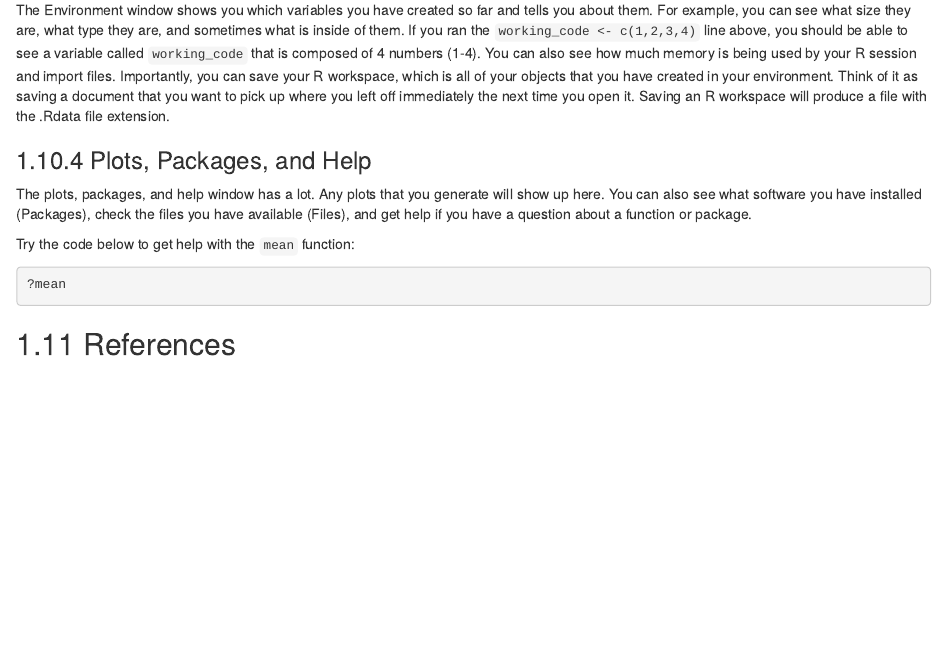
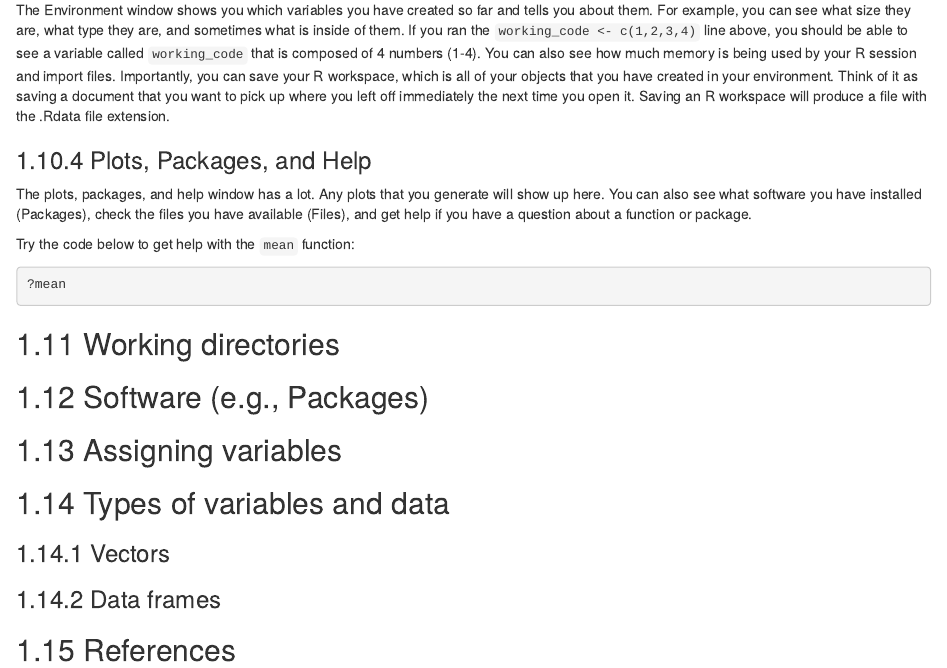
Before and after one commit to kfarleigh/ResearchersGuideToPopulationGenomics, an R Markdown document (Introduction_to_R.Rmd): the page in a window 1100 px wide, from 2860 px down. Rendered offline with R 4.5, knitr and Pandoc, with nearby package versions; drawn as R Markdown's standard HTML page in place of the format the file asks for.

Commit message:
updated book

````diff
--- a/Introduction_to_R.Rmd
+++ b/Introduction_to_R.Rmd
@@ -120,10 +120,16 @@ Try the code below to get help with the `mean` function:
 ?mean
 ```
 
+## Working directories
 
+## Software (e.g., Packages)
 
+## Assigning variables
 
+## Types of variables and data
 
+### Vectors
 
+### Data frames
 
 ## References
````
Also changed, not shown: docs/reference-keys.txt, docs/search_index.json, 8 other files.
